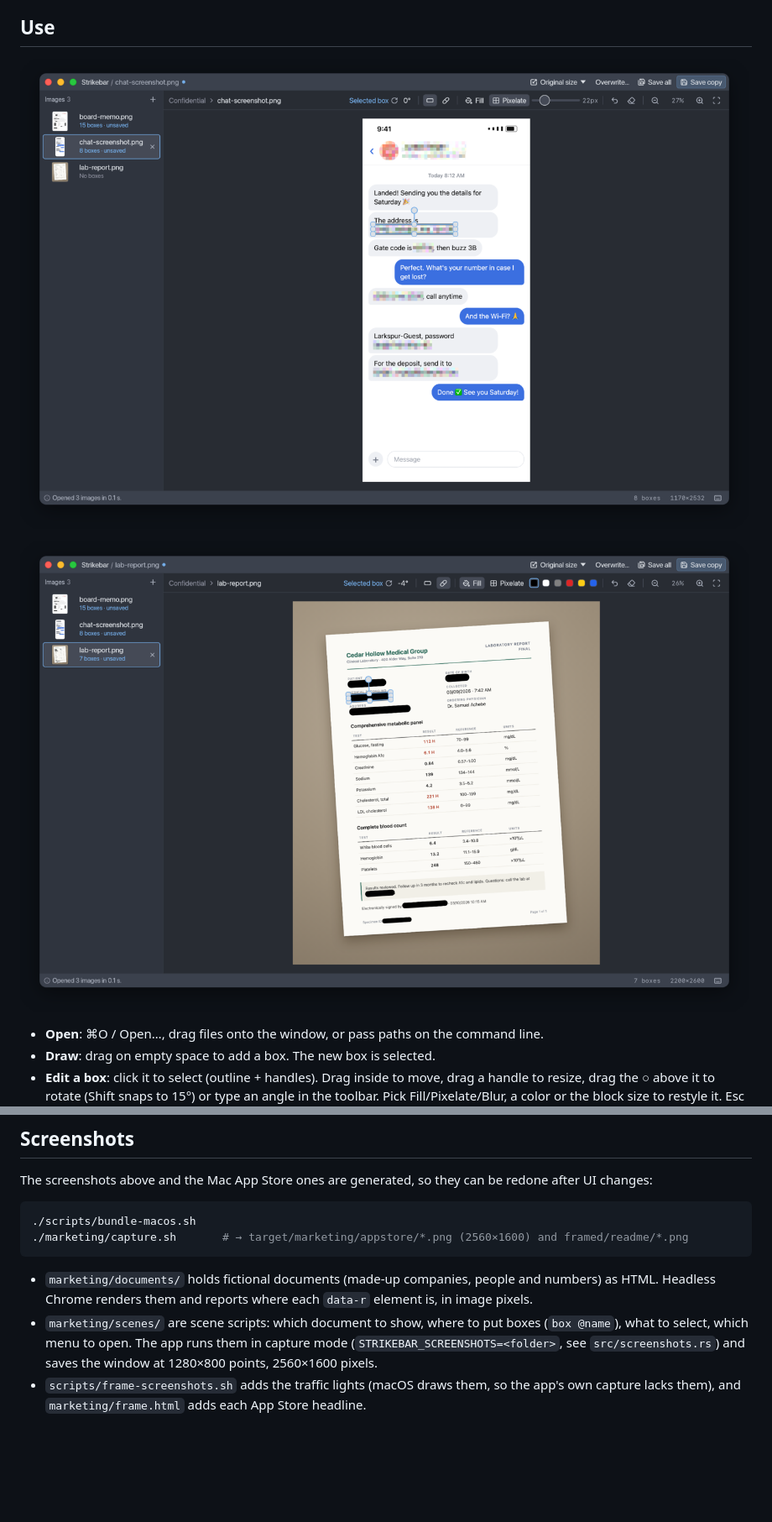
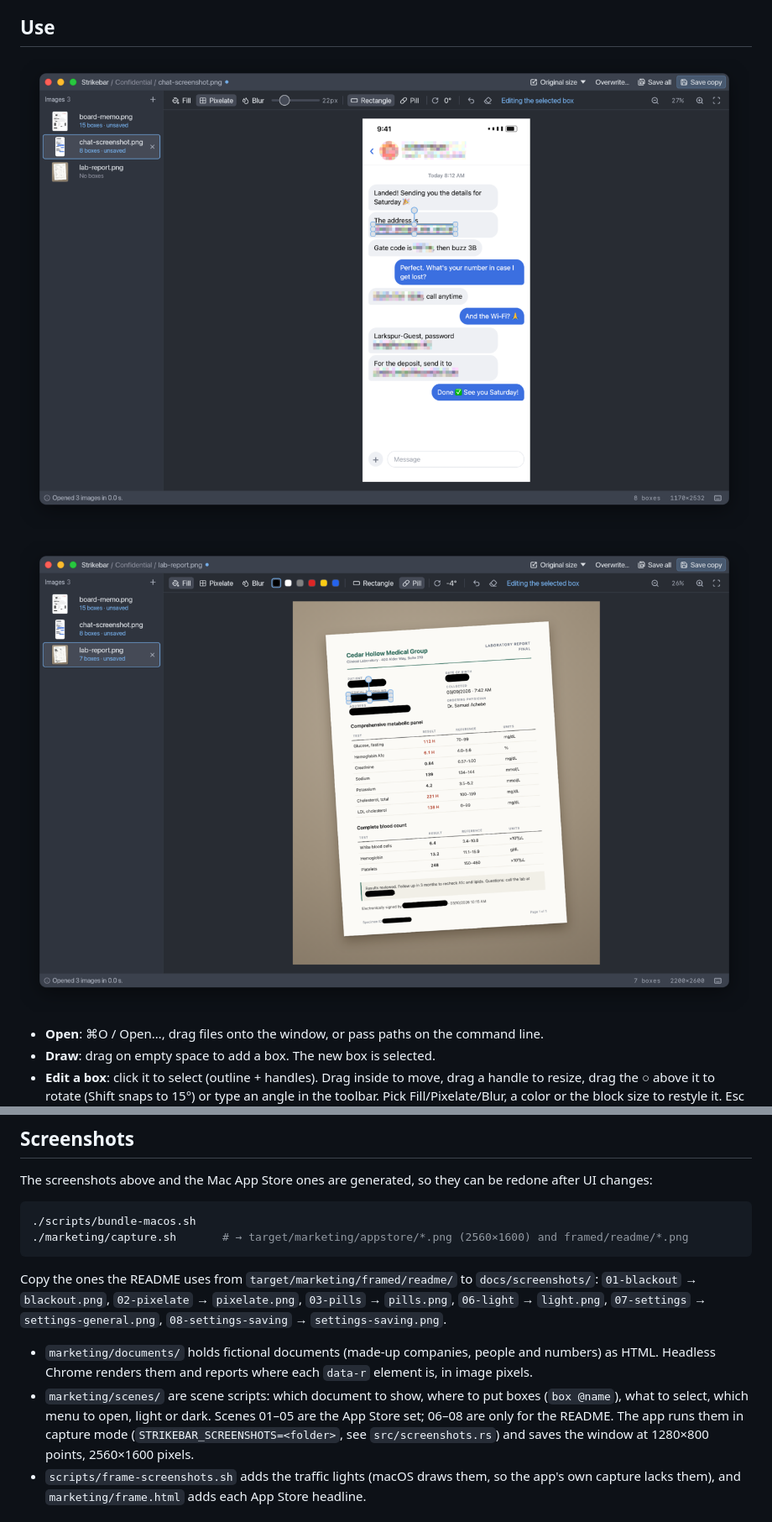
Before and after one commit to binho/strikebar, a Markdown page: README.md, 2 parts joined by grey strips. Shown at 84% size. Drawn GitHub-style; pictures changed too: docs/screenshots/pills.png, docs/screenshots/pixelate.png; blank space fills up the shorter version.

````diff
--- a/README.md
+++ b/README.md
@@ -97,8 +126,10 @@ The screenshots above and the Mac App Store ones are generated, so they can be r
 ./marketing/capture.sh       # → target/marketing/appstore/*.png (2560×1600) and framed/readme/*.png
 ```
 
+Copy the ones the README uses from `target/marketing/framed/readme/` to `docs/screenshots/`: `01-blackout` → `blackout.png`, `02-pixelate` → `pixelate.png`, `03-pills` → `pills.png`, `06-light` → `light.png`, `07-settings` → `settings-general.png`, `08-settings-saving` → `settings-saving.png`.
+
 - `marketing/documents/` holds fictional documents (made-up companies, people and numbers) as HTML. Headless Chrome renders them and reports where each `data-r` element is, in image pixels.
-- `marketing/scenes/` are scene scripts: which document to show, where to put boxes (`box @name`), what to select, which menu to open. The app runs them in capture mode (`STRIKEBAR_SCREENSHOTS=<folder>`, see `src/screenshots.rs`) and saves the window at 1280×800 points, 2560×1600 pixels.
+- `marketing/scenes/` are scene scripts: which document to show, where to put boxes (`box @name`), what to select, which menu to open, light or dark. Scenes 01–05 are the App Store set; 06–08 are only for the README. The app runs them in capture mode (`STRIKEBAR_SCREENSHOTS=<folder>`, see `src/screenshots.rs`) and saves the window at 1280×800 points, 2560×1600 pixels.
 - `scripts/frame-screenshots.sh` adds the traffic lights (macOS draws them, so the app's own capture lacks them), and `marketing/frame.html` adds each App Store headline.
 
 ## License
````
Also changed, not shown: other parts of README.md (+30 -1 lines), docs/screenshots/blackout.png, docs/screenshots/light.png (added), docs/screenshots/settings-general.png (added), docs/screenshots/settings-saving.png (added), 6 other files.
